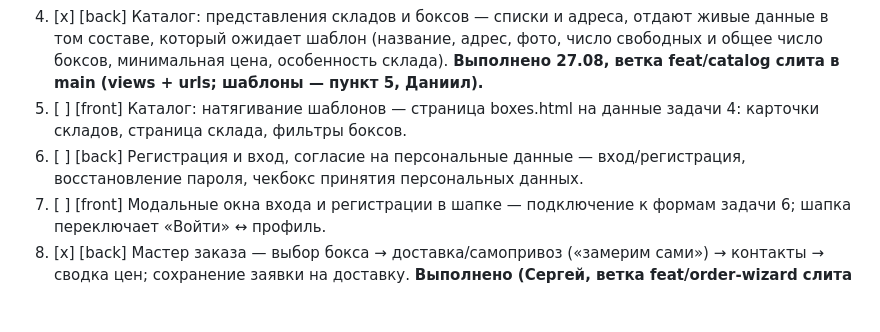
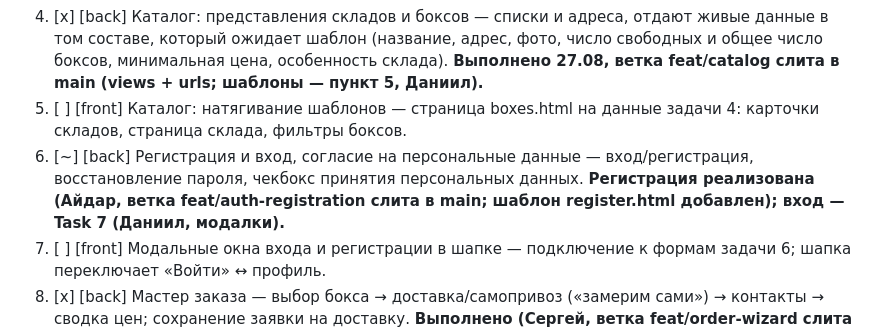
Before and after one commit to skislyakow/SelfStorage, a Markdown page: PLAN.md, the part around the change. Drawn GitHub-style; blank space fills up the shorter version.

Commit message:
docs: Task 6 registration implemented (feat/auth-registration merged)

```diff
--- a/PLAN.md
+++ b/PLAN.md
@@ -84,7 +84,7 @@
    - [x] [back] Команда seed_demo (гибрид: 5 складов из макета + боксы + фото + кабинет Екатерины + промокод storage15) — выполнено 26.08
 4. [x] [back] Каталог: представления складов и боксов — списки и адреса, отдают живые данные в том составе, который ожидает шаблон (название, адрес, фото, число свободных и общее число боксов, минимальная цена, особенность склада). **Выполнено 27.08, ветка feat/catalog слита в main (views + urls; шаблоны — пункт 5, Даниил).**
 5. [ ] [front] Каталог: натягивание шаблонов — страница boxes.html на данные задачи 4: карточки складов, страница склада, фильтры боксов.
-6. [ ] [back] Регистрация и вход, согласие на персональные данные — вход/регистрация, восстановление пароля, чекбокс принятия персональных данных.
+6. [~] [back] Регистрация и вход, согласие на персональные данные — вход/регистрация, восстановление пароля, чекбокс принятия персональных данных. **Регистрация реализована (Айдар, ветка feat/auth-registration слита в main; шаблон register.html добавлен); вход — Task 7 (Даниил, модалки).**
 7. [ ] [front] Модальные окна входа и регистрации в шапке — подключение к формам задачи 6; шапка переключает «Войти» ↔ профиль.
 8. [x] [back] Мастер заказа — выбор бокса → доставка/самопривоз («замерим сами») → контакты → сводка цен; сохранение заявки на доставку. **Выполнено (Сергей, ветка feat/order-wizard слита в main); поле delivery_type пока не сохраняется — синхронизировать с Айдаром; шаблоны — Даниил.**
 9. [ ] [back] Промокоды: логика и проверка — чистые функции проверки сезонных периодов, модульные тесты, точка проверки промокода.
```
